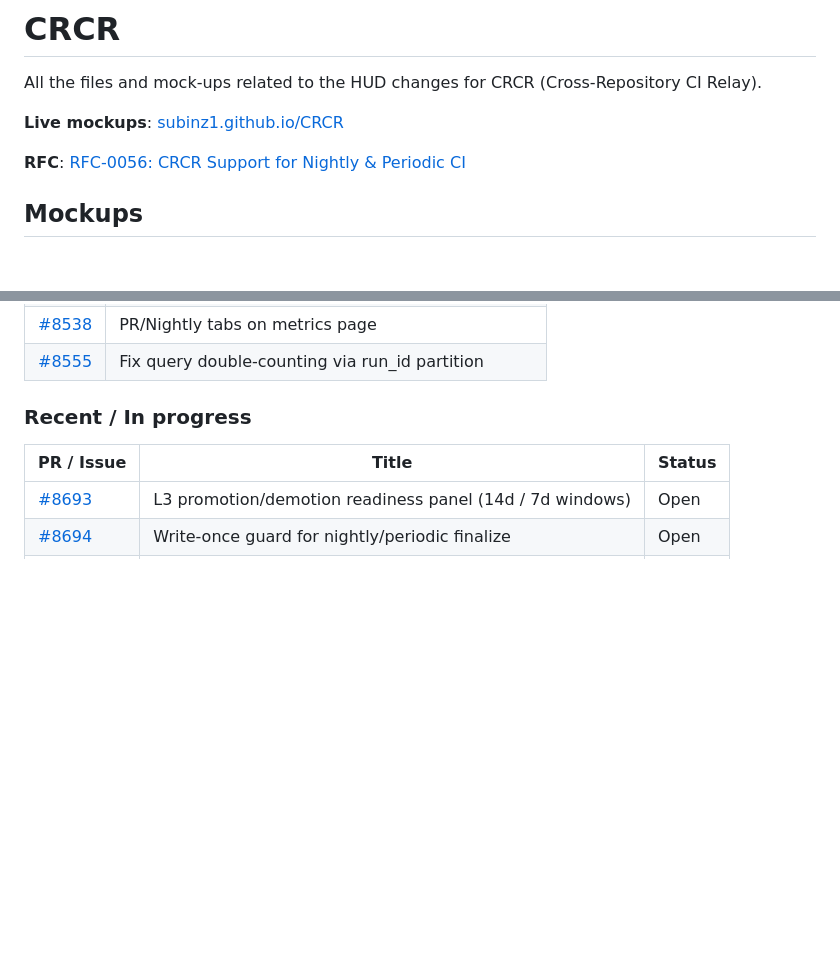
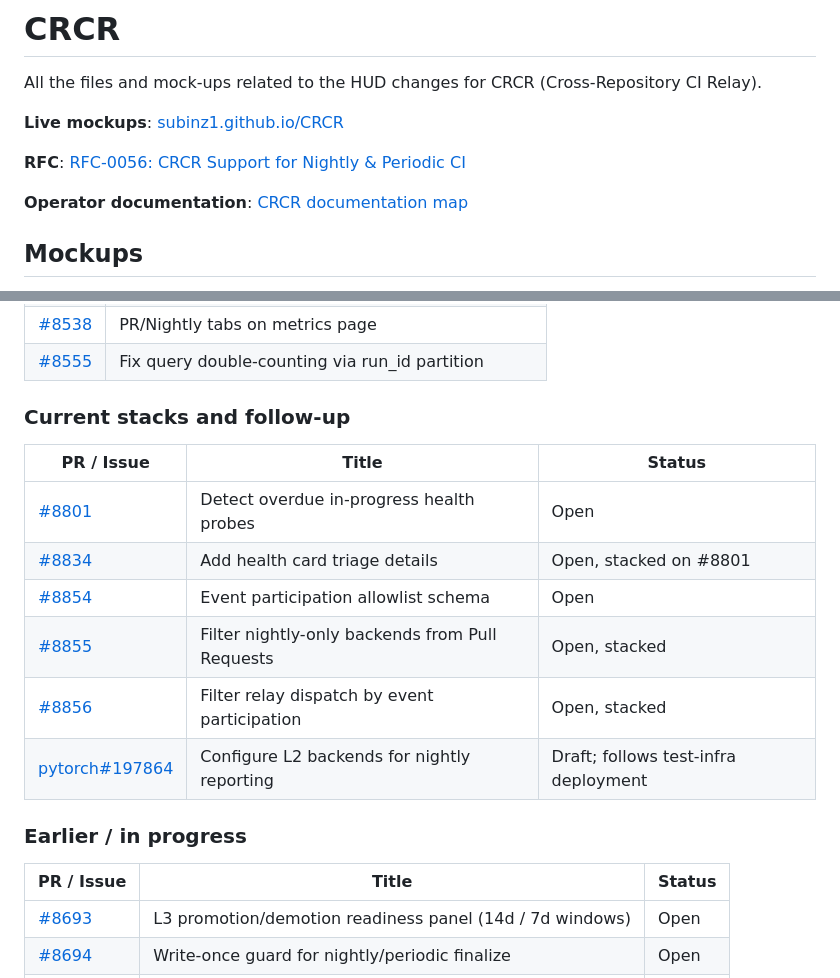
Before and after one commit to subinz1/CRCR, a Markdown page: README.md, 2 parts joined by grey strips. GitHub-like rendering; blank space fills up the shorter version.

Commit message:
[CRCR] Refresh current stack status
Authored with Claude.

```diff
--- a/README.md
+++ b/README.md
@@ -5,6 +5,8 @@ All the files and mock-ups related to the HUD changes for CRCR (Cross-Repository
 **Live mockups**: [subinz1.github.io/CRCR](https://subinz1.github.io/CRCR/)
 
 **RFC**: [RFC-0056: CRCR Support for Nightly & Periodic CI](https://github.com/pytorch/rfcs/pull/98)
+
+**Operator documentation**: [CRCR documentation map](docs/README.md)
 
 ## Mockups
 
@@ -76,7 +78,18 @@ Weekly status reports summarizing CRCR development progress.
 | [#8538](https://github.com/pytorch/test-infra/pull/8538) | PR/Nightly tabs on metrics page |
 | [#8555](https://github.com/pytorch/test-infra/pull/8555) | Fix query double-counting via run_id partition |
 
-### Recent / In progress
+### Current stacks and follow-up
+
+| PR / Issue | Title | Status |
+|------------|-------|--------|
+| [#8801](https://github.com/pytorch/test-infra/pull/8801) | Detect overdue in-progress health probes | Open |
+| [#8834](https://github.com/pytorch/test-infra/pull/8834) | Add health card triage details | Open, stacked on #8801 |
+| [#8854](https://github.com/pytorch/test-infra/pull/8854) | Event participation allowlist schema | Open |
+| [#8855](https://github.com/pytorch/test-infra/pull/8855) | Filter nightly-only backends from Pull Requests | Open, stacked |
+| [#8856](https://github.com/pytorch/test-infra/pull/8856) | Filter relay dispatch by event participation | Open, stacked |
+| [pytorch#197864](https://github.com/pytorch/pytorch/pull/197864) | Configure L2 backends for nightly reporting | Draft; follows test-infra deployment |
+
+### Earlier / in progress
 
 | PR / Issue | Title | Status |
 |------------|-------|--------|
```
